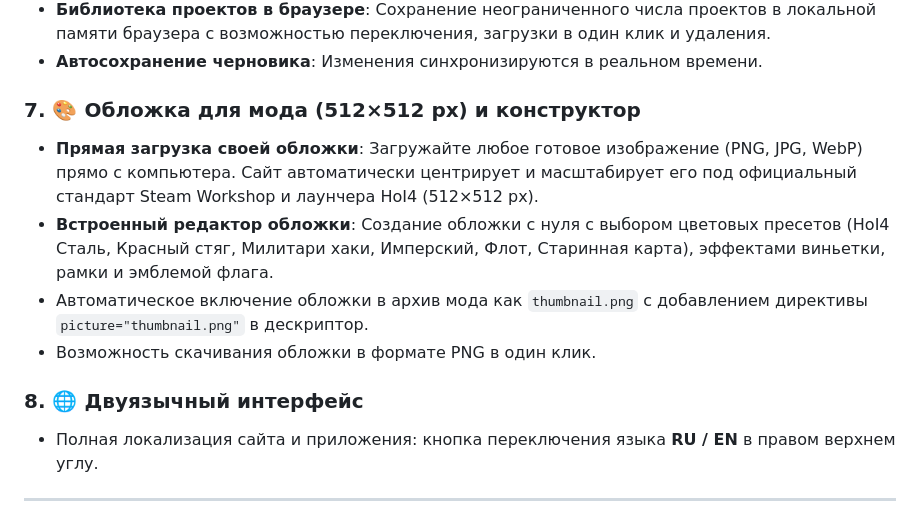
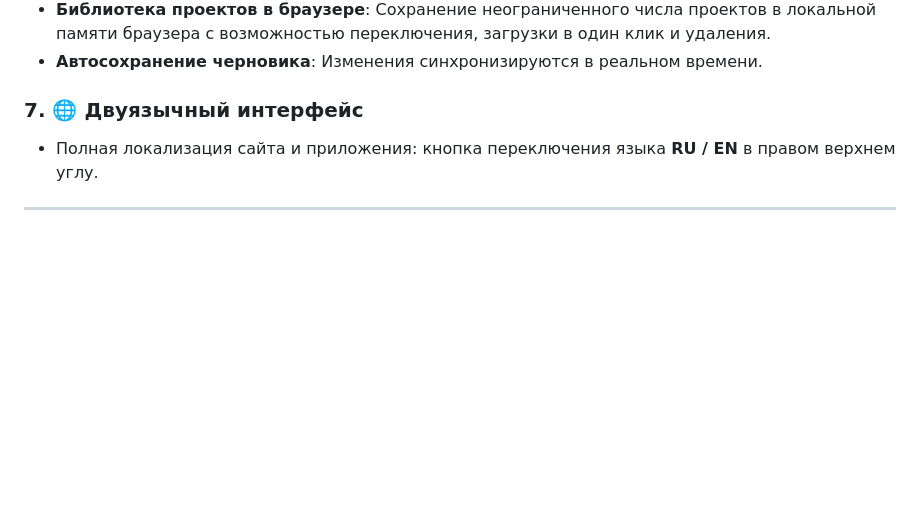
Before and after one commit to burgeeeer/Hearts-of-iron-IV-mod-generator, a Markdown page: README.md, the part around the change. Drawn GitHub-style; blank space fills up the shorter version.

```diff
--- a/README.md
+++ b/README.md
@@ -72,13 +72,7 @@
 - **Библиотека проектов в браузере**: Сохранение неограниченного числа проектов в локальной памяти браузера с возможностью переключения, загрузки в один клик и удаления.
 - **Автосохранение черновика**: Изменения синхронизируются в реальном времени.
 
-### 7. 🎨 Обложка для мода (512×512 px) и конструктор
-- **Прямая загрузка своей обложки**: Загружайте любое готовое изображение (PNG, JPG, WebP) прямо с компьютера. Сайт автоматически центрирует и масштабирует его под официальный стандарт Steam Workshop и лаунчера HoI4 (512×512 px).
-- **Встроенный редактор обложки**: Создание обложки с нуля с выбором цветовых пресетов (HoI4 Сталь, Красный стяг, Милитари хаки, Имперский, Флот, Старинная карта), эффектами виньетки, рамки и эмблемой флага.
-- Автоматическое включение обложки в архив мода как `thumbnail.png` с добавлением директивы `picture="thumbnail.png"` в дескриптор.
-- Возможность скачивания обложки в формате PNG в один клик.
-
-### 8. 🌐 Двуязычный интерфейс
+### 7. 🌐 Двуязычный интерфейс
 - Полная локализация сайта и приложения: кнопка переключения языка **RU / EN** в правом верхнем углу.
 
 ---
```
